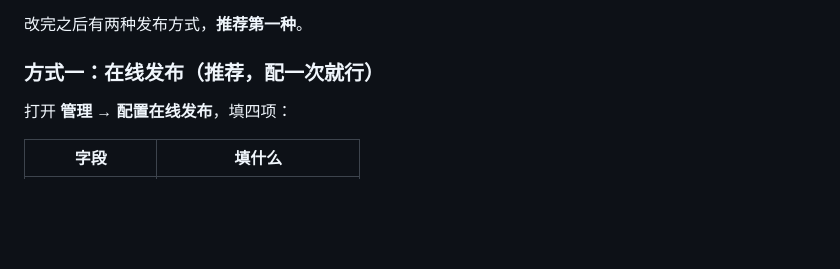
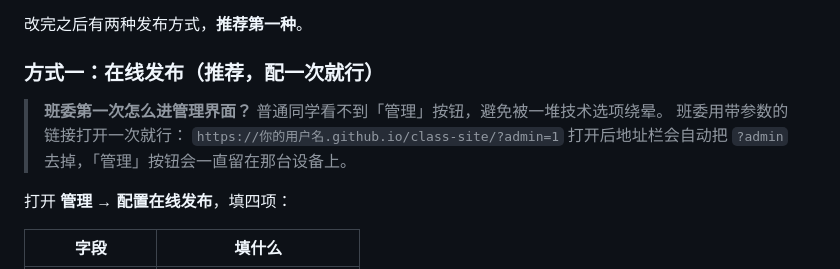
Before and after one commit to Leques635/class2604.github.io, a Markdown page: README.md, the part around the change. Drawn GitHub-style; blank space fills up the shorter version.

Commit message:
隐藏普通访客的管理入口

```diff
--- a/README.md
+++ b/README.md
@@ -51,6 +51,11 @@ class-site/
 改完之后有两种发布方式，**推荐第一种**。
 
 ### 方式一：在线发布（推荐，配一次就行）
+
+> **班委第一次怎么进管理界面？** 普通同学看不到「管理」按钮，避免被一堆技术选项绕晕。
+> 班委用带参数的链接打开一次就行：
+> `https://你的用户名.github.io/class-site/?admin=1`
+> 打开后地址栏会自动把 `?admin` 去掉，「管理」按钮会一直留在那台设备上。
 
 打开 **管理 → 配置在线发布**，填四项：
 
```
